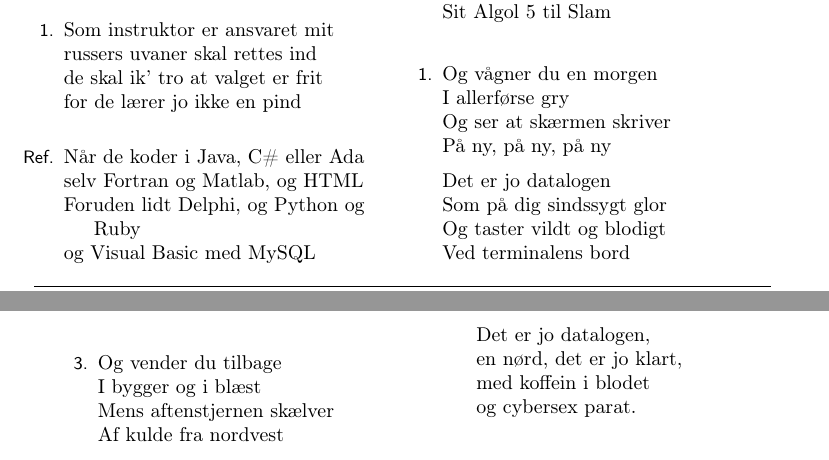
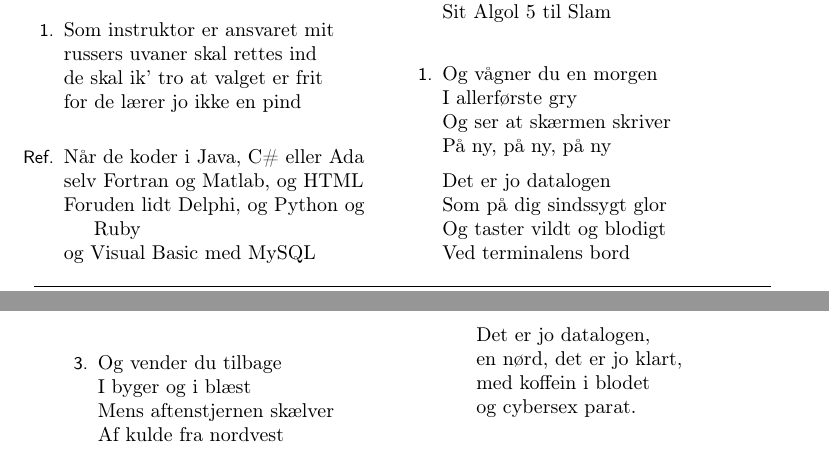
Before and after one commit to steffen555/UNF-sangbog, a LaTeX book (unf-sangbog.tex, which reads songs/sidder_der_ved_skaermen.tex): two parts of pages 50 and 51 of 102, joined at a grey line, cut so that both start at the same text. Compiled offline with pdfLaTeX.

Commit message:
Sang fix

```diff
--- a/songs/sidder_der_ved_skaermen.tex
+++ b/songs/sidder_der_ved_skaermen.tex
@@ -19,7 +19,7 @@
 
   \begin{SBVerse}
     Og vågner du en morgen\\
-    I allerførse gry\\
+    I allerførste gry\\
     Og ser at skærmen skriver\\
     På ny, på ny, på ny\\
     \medskip
@@ -43,7 +43,7 @@
 
   \begin{SBVerse}
     Og vender du tilbage\\
-    I bygger og i blæst\\
+    I byger og i blæst\\
     Mens aftenstjernen skælver\\
     Af kulde fra nordvest\\
     \medskip
```
